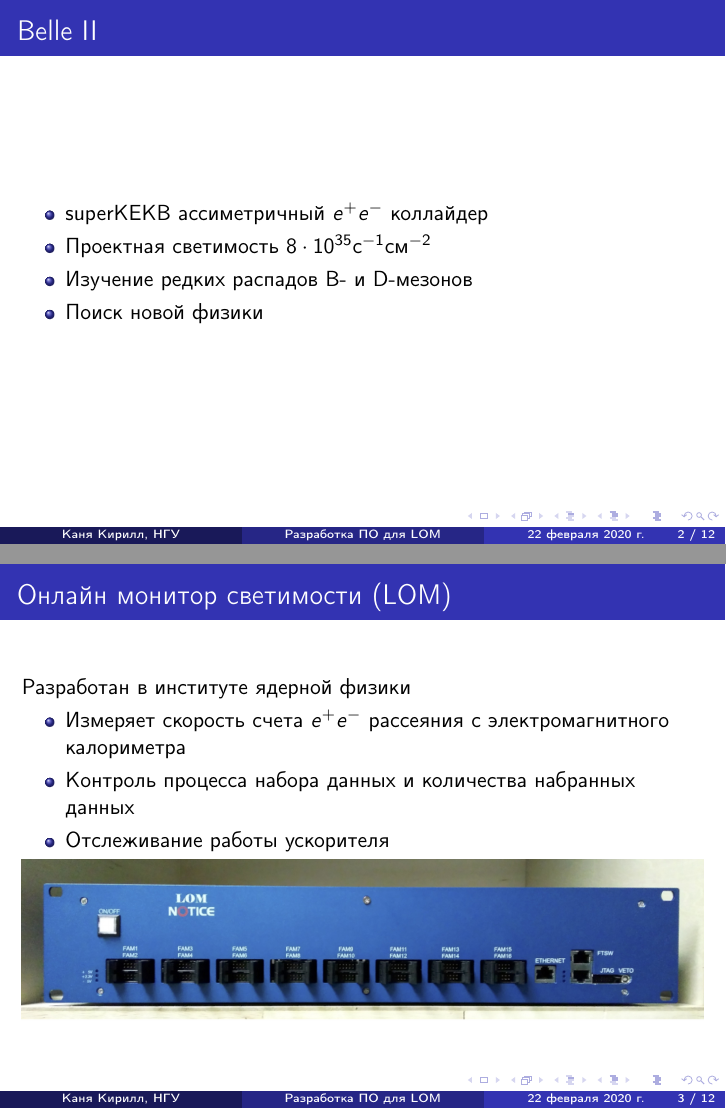
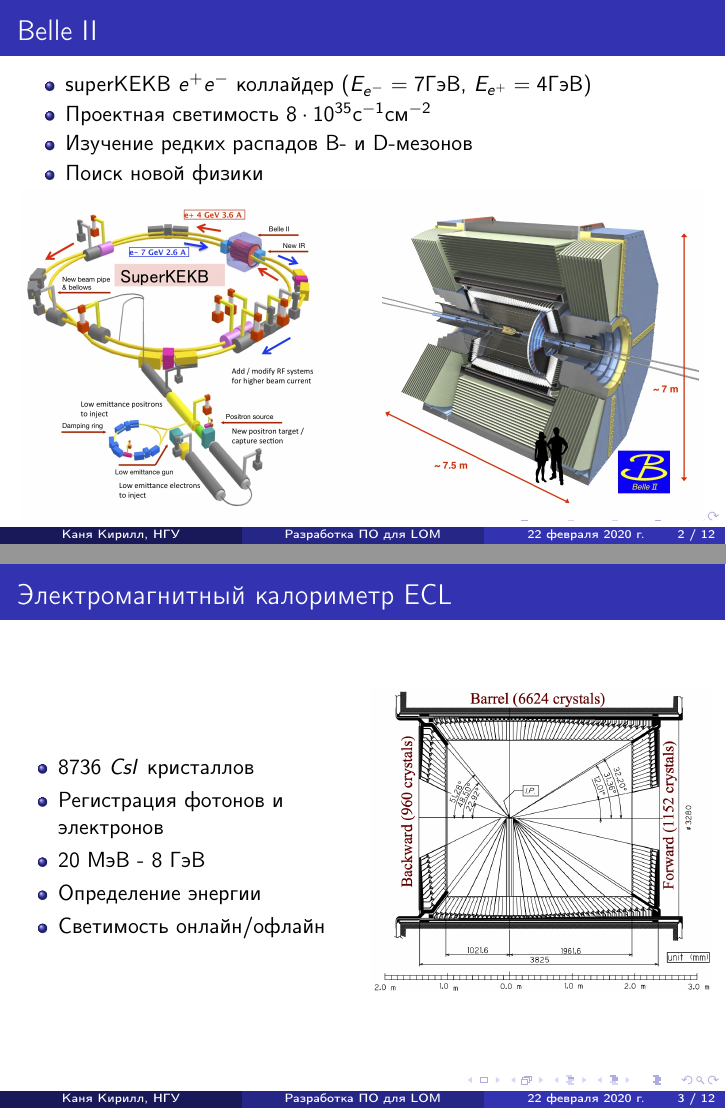
Before and after one commit to kkanua/diploma, LaTeX slides (presentation/presentation.tex): pages 2 and 3 of 12, joined at a grey line. Compiled offline with pdfLaTeX.

Commit message:
added ecl slide. Merged int and max lums slides

```diff
--- a/presentation/presentation.tex
+++ b/presentation/presentation.tex
@@ -41,28 +41,46 @@
 \begin{frame}
 \frametitle{Belle II}
     \begin{itemize}
-        \item superKEKB ассиметричный $e^+e^-$ коллайдер
+        \item superKEKB $e^+e^-$ коллайдер ($E_{e^-}=7$ГэВ, $E_{e^+}=4$ГэВ)
         \item Проектная светимость $8\cdot10^{35}$\text{с}$^{-1}$\text{см}$^{-2}$
         \item Изучение редких распадов B- и D-мезонов
         \item Поиск новой физики
     \end{itemize}
+    \includegraphics[width=\textwidth]{SuperKEKB_BelleII.jpg}
 \end{frame}
 
+\begin{frame}
+\frametitle{Электромагнитный калориметр ECL}
+    \begin{columns}
+        \begin{column}{0.5\textwidth}
+            \begin{itemize}
+                \item 8736 \textit{CsI} кристаллов
+                \item Регистрация фотонов и электронов
+                \item 20 МэВ - 8 ГэВ
+                \item Определение энергии
+                \item Светимость онлайн/офлайн
+            \end{itemize}
+        \end{column}
+        \begin{column}{0.5\textwidth}
+            \includegraphics[width=\textwidth]{ECL}
+        \end{column}
+    \end{columns}
+\end{frame}
 
 %TODO: ДОБАВИТЬ ИЗОБРАЖЕНИЕ LOM
 \begin{frame}
 \frametitle{Онлайн монитор светимости (LOM)}
 Разработан в институте ядерной физики
     \begin{itemize}
-        \item Измеряет скорость счета $e^+e^-$ рассеяния с электромагнитного калориметра
-        \item Контроль процесса набора данных и количества набранных данных
+        \item Измеряет скорость счета $e^+e^-$ рассеяния с ECL
+        \item Контроль процесса набора данных
         \item Отслеживание работы ускорителя
     \end{itemize}
     \includegraphics[width=\textwidth]{LOM_picture}
 \end{frame}
 
 
-
+%переписать
 \begin{frame}
 \frametitle{Задачи}
     Разработать ПО которое обеспечит:
```
Also changed, not shown: sections/KEKBandDetector.tex (+1 -1 lines), main.pdf, presentation/imgs/ECL.png (added), presentation/imgs/SuperKEKB_BelleII.jpg (added), presentation/presentation.pdf, presentation/presentation.tex (9 more changed lines).
